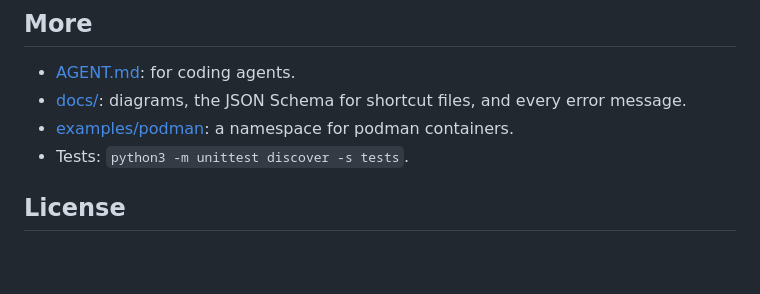
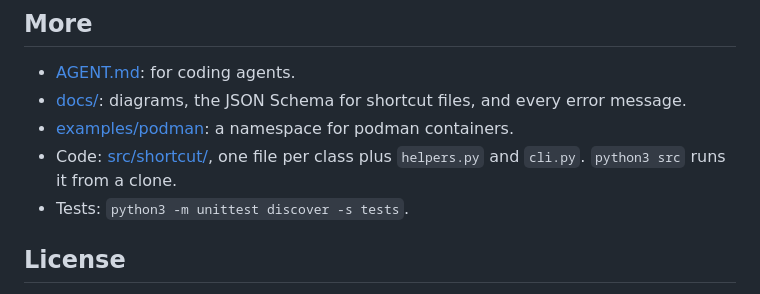
Before and after one commit to StanLukuvka/Shortcut, a Markdown page: README.md, the part around the change. GitHub-like rendering; blank space fills up the shorter version.

Commit message:
Point the README and diagrams at src/shortcut/
The structure diagram shows the package and the zipapp install.sh builds, and the working-on-the-code list names the files. The README says where the code is and how to run it from a clone.

```diff
--- a/README.md
+++ b/README.md
@@ -165,6 +165,7 @@ PAGER                 pages long update and init --global diffs
 - [AGENT.md](AGENT.md): for coding agents.
 - [docs/](docs/): diagrams, the JSON Schema for shortcut files, and every error message.
 - [examples/podman](examples/podman/): a namespace for podman containers.
+- Code: [src/shortcut/](src/shortcut/), one file per class plus `helpers.py` and `cli.py`. `python3 src` runs it from a clone.
 - Tests: `python3 -m unittest discover -s tests`.
 
 ## License
```
Also changed, not shown: docs/1-structure.png, docs/3-working-with-it.png, 1 other file.
